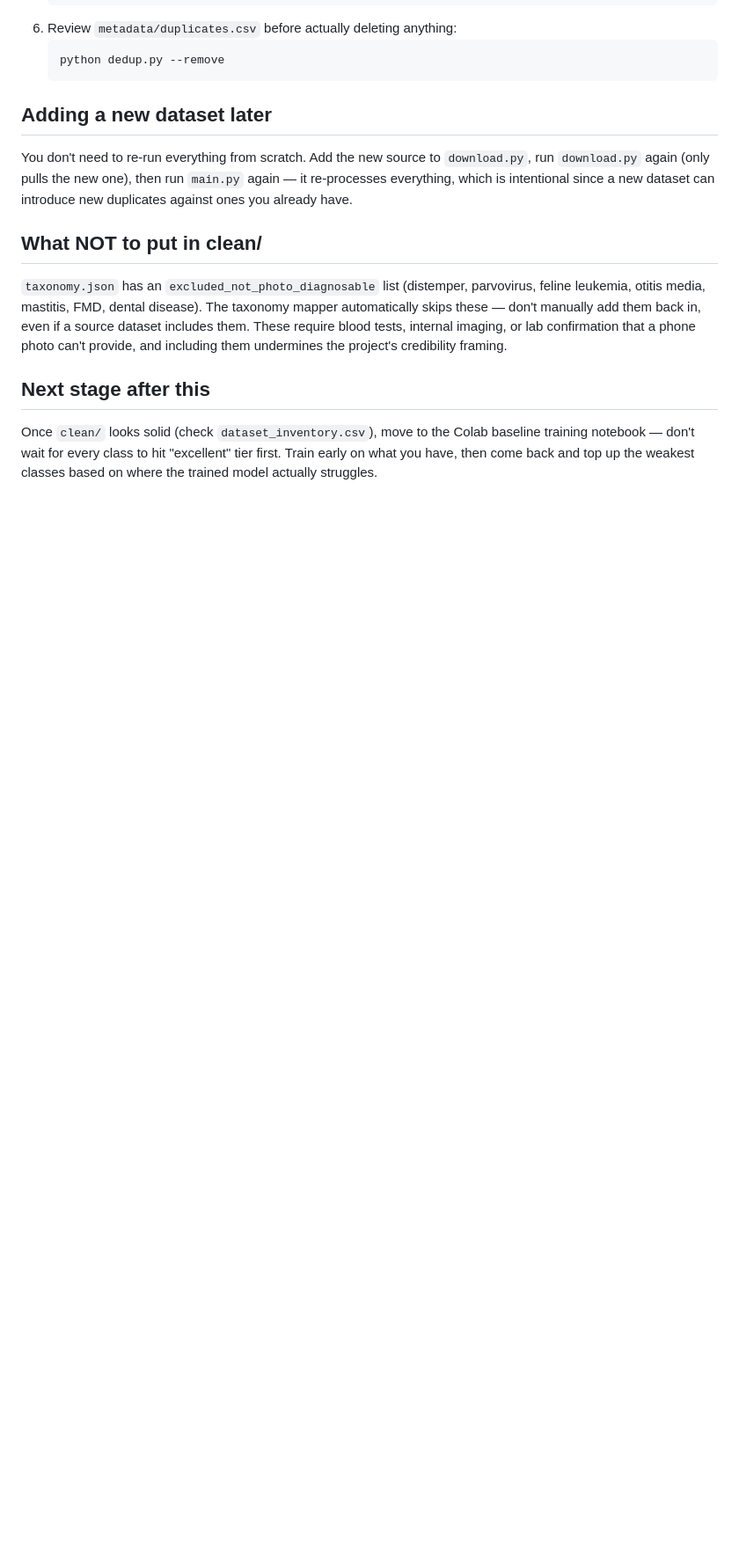
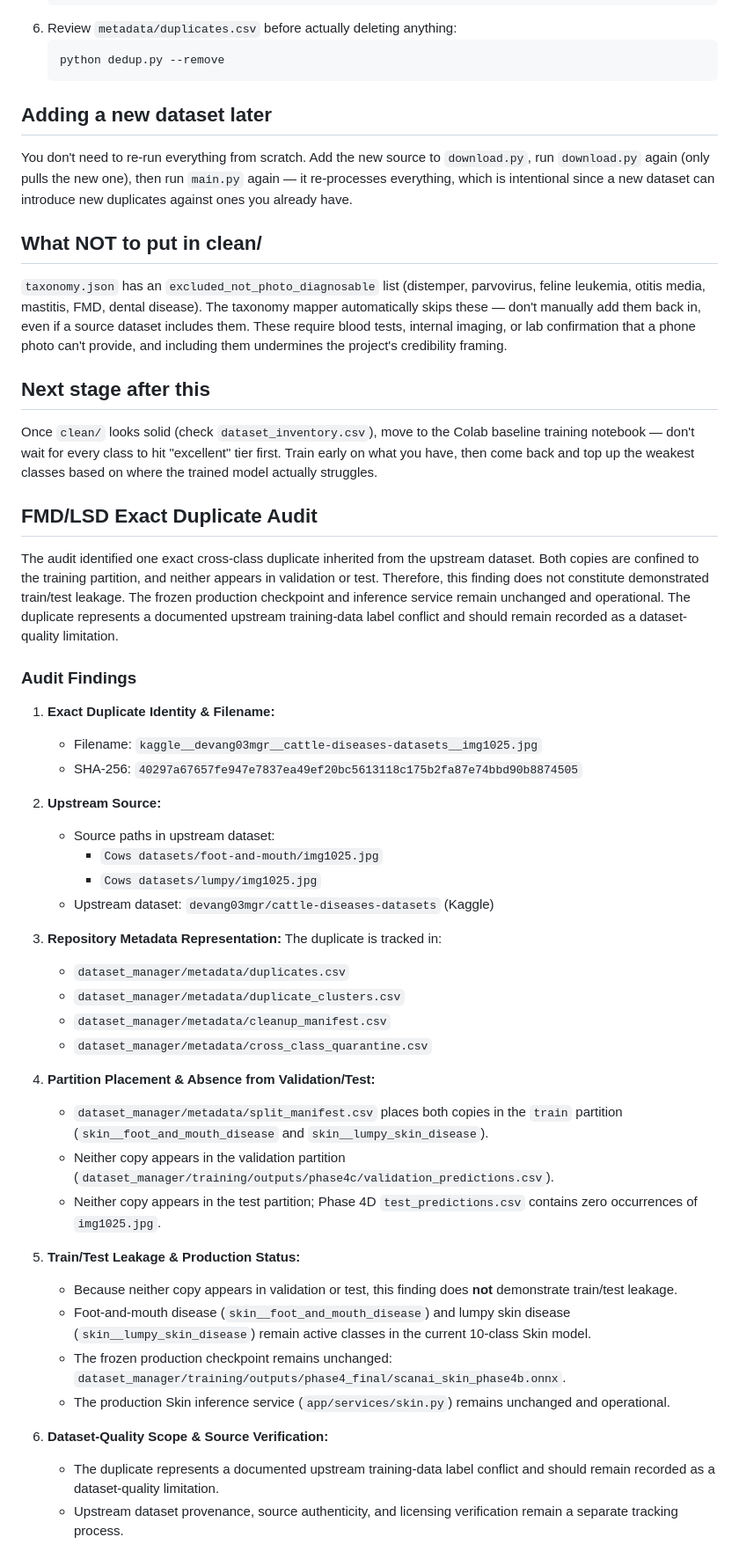
Before and after one commit to Asish-K15/scanAI, a Markdown page: dataset_manager/README.md, the part around the change. Shown at 88% size. Rendered like a GitHub page; blank space fills up the shorter version.

Commit message:
docs(skin): document FMD LSD duplicate audit

```diff
--- a/dataset_manager/README.md
+++ b/dataset_manager/README.md
@@ -81,3 +81,41 @@ Colab baseline training notebook — don't wait for every class to hit
 "excellent" tier first. Train early on what you have, then come back and
 top up the weakest classes based on where the trained model actually
 struggles.
+
+## FMD/LSD Exact Duplicate Audit
+
+The audit identified one exact cross-class duplicate inherited from the upstream dataset. Both copies are confined to the training partition, and neither appears in validation or test. Therefore, this finding does not constitute demonstrated train/test leakage. The frozen production checkpoint and inference service remain unchanged and operational. The duplicate represents a documented upstream training-data label conflict and should remain recorded as a dataset-quality limitation.
+
+### Audit Findings
+
+1. **Exact Duplicate Identity & Filename:**
+   - Filename: `kaggle__devang03mgr__cattle-diseases-datasets__img1025.jpg`
+   - SHA-256: `40297a67657fe947e7837ea49ef20bc5613118c175b2fa87e74bbd90b8874505`
+
+2. **Upstream Source:**
+   - Source paths in upstream dataset:
+     - `Cows datasets/foot-and-mouth/img1025.jpg`
+     - `Cows datasets/lumpy/img1025.jpg`
+   - Upstream dataset: `devang03mgr/cattle-diseases-datasets` (Kaggle)
+
+3. **Repository Metadata Representation:**
+   The duplicate is tracked in:
+   - `dataset_manager/metadata/duplicates.csv`
+   - `dataset_manager/metadata/duplicate_clusters.csv`
+   - `dataset_manager/metadata/cleanup_manifest.csv`
+   - `dataset_manager/metadata/cross_class_quarantine.csv`
+
+4. **Partition Placement & Absence from Validation/Test:**
+   - `dataset_manager/metadata/split_manifest.csv` places both copies in the `train` partition (`skin__foot_and_mouth_disease` and `skin__lumpy_skin_disease`).
+   - Neither copy appears in the validation partition (`dataset_manager/training/outputs/phase4c/validation_predictions.csv`).
+   - Neither copy appears in the test partition; Phase 4D `test_predictions.csv` contains zero occurrences of `img1025.jpg`.
+
+5. **Train/Test Leakage & Production Status:**
+   - Because neither copy appears in validation or test, this finding does **not** demonstrate train/test leakage.
+   - Foot-and-mouth disease (`skin__foot_and_mouth_disease`) and lumpy skin disease (`skin__lumpy_skin_disease`) remain active classes in the current 10-class Skin model.
+   - The frozen production checkpoint remains unchanged: `dataset_manager/training/outputs/phase4_final/scanai_skin_phase4b.onnx`.
+   - The production Skin inference service (`app/services/skin.py`) remains unchanged and operational.
+
+6. **Dataset-Quality Scope & Source Verification:**
+   - The duplicate represents a documented upstream training-data label conflict and should remain recorded as a dataset-quality limitation.
+   - Upstream dataset provenance, source authenticity, and licensing verification remain a separate tracking process.
```
